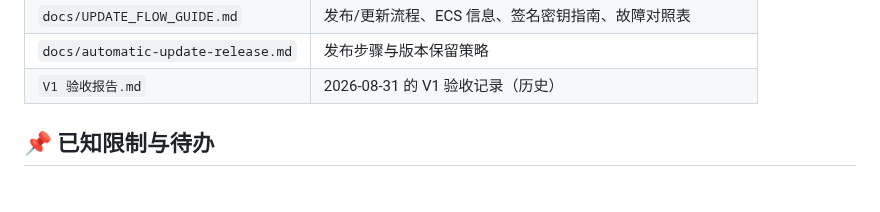
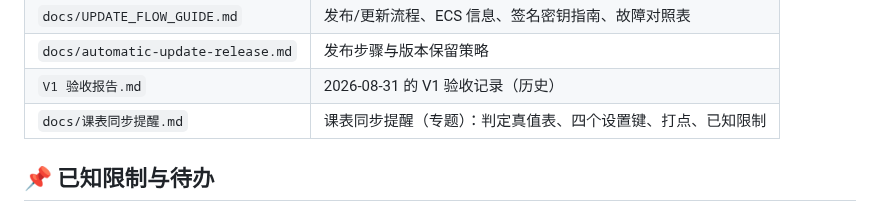
Before and after one commit to JiShuai-183/Plai, a Markdown page: README.md, the part around the change. Rendered like a GitHub page.

```diff
--- a/README.md
+++ b/README.md
@@ -114,6 +114,7 @@ release 目前使用 **debug 签名**（`android/app/build.gradle.kts` 的 `buil
 | `docs/UPDATE_FLOW_GUIDE.md` | 发布/更新流程、ECS 信息、签名密钥指南、故障对照表 |
 | `docs/automatic-update-release.md` | 发布步骤与版本保留策略 |
 | `V1 验收报告.md` | 2026-08-31 的 V1 验收记录（历史） |
+| `docs/课表同步提醒.md` | 课表同步提醒（专题）：判定真值表、四个设置键、打点、已知限制 |
 
 ## 📌 已知限制与待办
 
```
Also changed, not shown: docs/课表同步提醒.md (added, +71 -0 lines).
